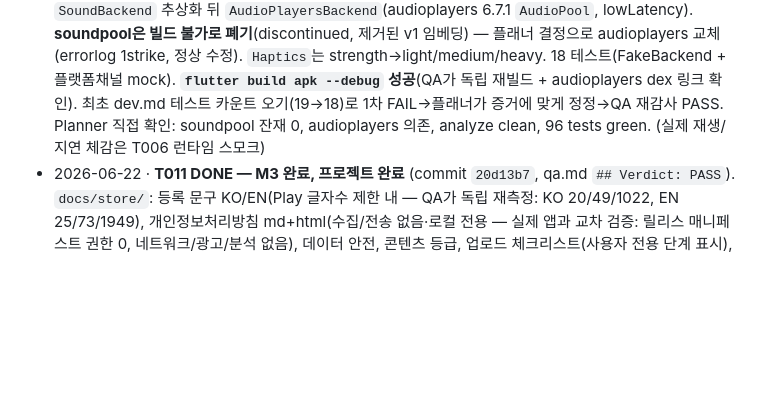
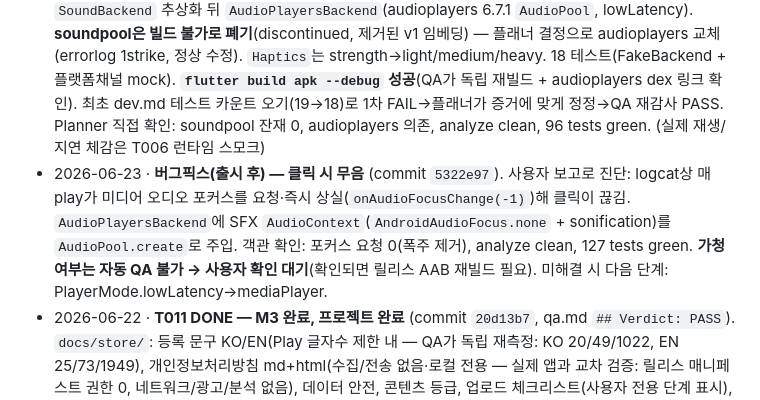
Before and after one commit to geon-toy-box/cliker, a Markdown page: docs/planner.md, the part around the change. GitHub-like rendering; blank space fills up the shorter version.

Commit message:
docs: log post-ship audio focus fix (user-pending audibility)
Co-Authored-By: Claude Opus 4.8 (1M context) <noreply@anthropic.com>

```diff
--- a/docs/planner.md
+++ b/docs/planner.md
@@ -83,6 +83,7 @@ tags: [toybox, project, planner]
 - 2026-06-22 · **T003 DONE** (commit `4cfc6d0`, qa.md `## Verdict: PASS`). `shared_preferences` 영구 저장 + Riverpod 상태: `SettingsNotifier`(선택 스위치/사운드·햅틱 토글/LedMode/LED색 모두 영구), `StatsNotifier`(누적·최고 영구, 세션·CPM 메모리, trailing-60s CPM, reset). 20 신규 단위 테스트. QA가 "fresh container=재시작" 테스트가 실제로 비영속을 감지함을 falsification-probe로 증명. Planner 직접 확인: 신규 의존성 shared_preferences 1개뿐, analyze clean, 71 tests green.
 - 2026-06-22 · **T005 DONE** (commit `689d017`, qa.md `## Verdict: PASS`). 자기완결 `Keycap` 위젯(AppColors 베벨, 60ms 다운/90ms 스냅업 scale+트래블, ledColor 글로우, 누름마다 자가제거 `LedRipple`, onPressDown/onPressUp 콜백) + 5 위젯 테스트 + 2 골든(미눌림/눌림). QA 어드버서리얼: 눌림상태·리플제거 단정이 no-op이 아님을 증명, 골든은 --update-goldens 없이 일치. Planner 직접 확인: 신규 의존성 0, analyze clean, 78 tests green. (오디오/햅틱/통계/스크린 연결은 T006)
 - 2026-06-22 · **T004 DONE** (commit `8829597`, qa.md `## Verdict: PASS`). 저지연 오디오: `SoundBackend` 추상화 뒤 `AudioPlayersBackend`(audioplayers 6.7.1 `AudioPool`, lowLatency). **soundpool은 빌드 불가로 폐기**(discontinued, 제거된 v1 임베딩) — 플래너 결정으로 audioplayers 교체(errorlog 1strike, 정상 수정). `Haptics`는 strength→light/medium/heavy. 18 테스트(FakeBackend + 플랫폼채널 mock). **`flutter build apk --debug` 성공**(QA가 독립 재빌드 + audioplayers dex 링크 확인). 최초 dev.md 테스트 카운트 오기(19→18)로 1차 FAIL→플래너가 증거에 맞게 정정→QA 재감사 PASS. Planner 직접 확인: soundpool 잔재 0, audioplayers 의존, analyze clean, 96 tests green. (실제 재생/지연 체감은 T006 런타임 스모크)
+- 2026-06-23 · **버그픽스(출시 후) — 클릭 시 무음** (commit `5322e97`). 사용자 보고로 진단: logcat상 매 play가 미디어 오디오 포커스를 요청·즉시 상실(`onAudioFocusChange(-1)`)해 클릭이 끊김. `AudioPlayersBackend`에 SFX `AudioContext`(`AndroidAudioFocus.none` + sonification)를 `AudioPool.create`로 주입. 객관 확인: 포커스 요청 0(폭주 제거), analyze clean, 127 tests green. **가청 여부는 자동 QA 불가 → 사용자 확인 대기**(확인되면 릴리스 AAB 재빌드 필요). 미해결 시 다음 단계: PlayerMode.lowLatency→mediaPlayer.
 - 2026-06-22 · **T011 DONE — M3 완료, 프로젝트 완료** (commit `20d13b7`, qa.md `## Verdict: PASS`). `docs/store/`: 등록 문구 KO/EN(Play 글자수 제한 내 — QA가 독립 재측정: KO 20/49/1022, EN 25/73/1949), 개인정보처리방침 md+html(수집/전송 없음·로컬 전용 — 실제 앱과 교차 검증: 릴리스 매니페스트 권한 0, 네트워크/광고/분석 없음), 데이터 안전, 콘텐츠 등급, 업로드 체크리스트(사용자 전용 단계 표시), 실제 앱 스크린샷 6장. 앱 코드 무변경(127 tests green, docs만 추가). Planner 직접 확인: 7개 스토어 파일+스크린샷 존재, lib/test/pubspec 무변경, analyze clean, 127 tests green. **사용자 액션 잔여: feature graphic(1024×500) 제작, 개인정보 URL 호스팅, Play Console 업로드.**
 - 2026-06-22 · **T010 DONE** (commit `89027f3`, qa.md `## Verdict: PASS`). 릴리스 서명: 업로드 keystore 생성(gitignore, 커밋 안 됨), `key.properties` 기반 `signingConfigs.release`(build.gradle.kts), R8 minify+shrink+keep 룰. **서명된 `app-release.aab`(41.5MB)** — 서명자 = 업로드 키(디버그 키 아님, cert SHA-256 일치). R8 릴리스 변형이 에뮬레이터에서 정상 동작(audioplayers 안 깨짐). 권한 감사: INTERNET/위험 권한 없음(오프라인 로컬 전용). QA가 자체 AAB 빌드+서명 검증+비밀 누출 검사(비번은 gitignored key.properties에만 존재). Planner 직접 확인: 비밀 미추적·gitignore·tracked 트리에 비번 누출 0, signingConfig 존재, analyze clean, 127 tests green. ⚠️ keystore 파일+비번은 사용자가 백업 필요(사용자에게 전달함).
 - 2026-06-22 · **T009 DONE** (commit `8d78383`, qa.md `## Verdict: PASS`). 앱 정체성: 순수 코드 `AppIcon`(다크 키캡+네온 헤일로, AppColors)을 결정적 1024² 소스로 렌더 → flutter_launcher_icons(dev dep)가 레거시 mipmap + 적응형 아이콘 생성. `android:label=클리커`, version 1.0.0+1. app id 불변. QA가 자체 aapt2 badging(label='클리커', versionCode 1, 아이콘=적응형 xml) + mipmap이 stock과 바이트 상이 + 결정성 재실행 + 런처 스크린샷으로 확인. Planner 직접 확인: label/version/app id/dev-only dep, analyze clean, 127 tests green.
```
